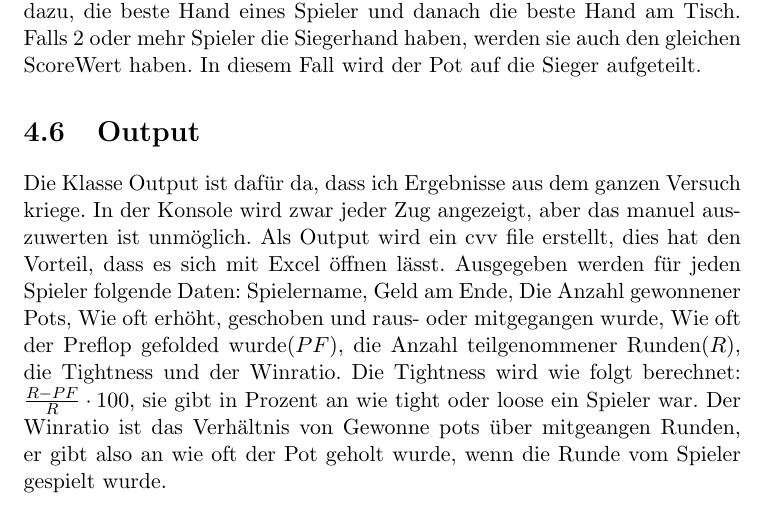
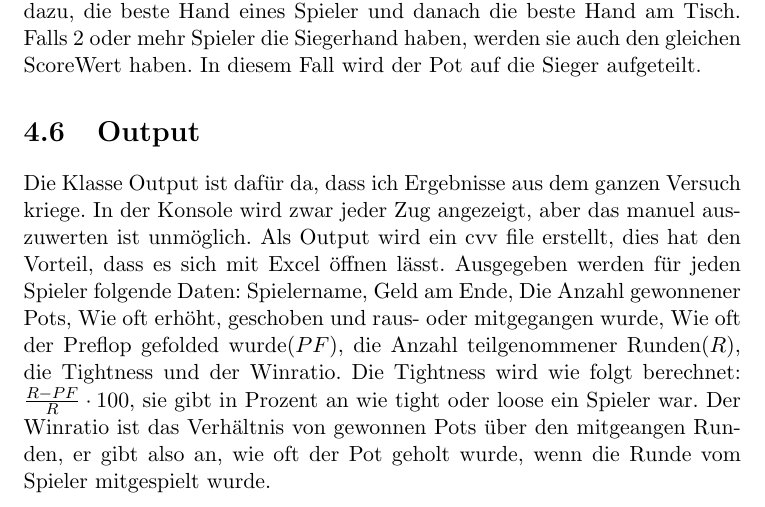
Before and after one commit to kiv314/MA, a LaTeX document (MAPokerMontecarloSimulation/Maturaarbeit-LaTeX-Skelett-master/Maturaarbeit.tex): part of page 13 of 15, cut so that both start at the same text. Compiled offline with pdfLaTeX; the source files are stored in an older character set and shown here as Unicode.

Commit message:
methode beendet

```diff
--- a/MAPokerMontecarloSimulation/Maturaarbeit-LaTeX-Skelett-master/Maturaarbeit.tex
+++ b/MAPokerMontecarloSimulation/Maturaarbeit-LaTeX-Skelett-master/Maturaarbeit.tex
@@ -102,12 +102,10 @@ Fals alle diese Fälle nicht greifen, handelt es sich um eine Highcard-Hand. In
 So lässt sich der ScoreWert jeder Hand bestimmen, mit einigen Schleifen dazu, die beste Hand eines Spieler und danach die beste Hand am Tisch. Falls 2 oder mehr Spieler die Siegerhand haben, werden sie auch den gleichen ScoreWert haben. In diesem Fall wird der Pot auf die Sieger aufgeteilt.
 
 \section{Output}
-Die Klasse Output ist dafür da, dass ich Ergebnisse aus dem ganzen Versuch kriege. In der Konsole wird zwar jeder Zug angezeigt, aber das manuel auszuwerten ist unmöglich. Als Output wird ein cvv file erstellt, dies hat den Vorteil, dass es sich mit Excel öffnen lässt. Ausgegeben werden für jeden Spieler folgende Daten: Spielername, Geld am Ende, Die Anzahl gewonnener Pots, Wie oft erhöht, geschoben und raus- oder mitgegangen wurde, Wie oft der Preflop gefolded wurde($ PF $), die Anzahl teilgenommener Runden($ R $), die Tightness und der Winratio. Die Tightness wird wie folgt berechnet: $\frac{R-PF}{R}\cdot 100 $, sie gibt in Prozent an wie tight oder loose ein Spieler war. Der Winratio ist das Verhältnis von Gewonne pots über mitgeangen Runden, er gibt also an wie oft der Pot geholt wurde, wenn die Runde vom Spieler gespielt wurde.
+Die Klasse Output ist dafür da, dass ich Ergebnisse aus dem ganzen Versuch kriege. In der Konsole wird zwar jeder Zug angezeigt, aber das manuel auszuwerten ist unmöglich. Als Output wird ein cvv file erstellt, dies hat den Vorteil, dass es sich mit Excel öffnen lässt. Ausgegeben werden für jeden Spieler folgende Daten: Spielername, Geld am Ende, Die Anzahl gewonnener Pots, Wie oft erhöht, geschoben und raus- oder mitgegangen wurde, Wie oft der Preflop gefolded wurde($ PF $), die Anzahl teilgenommener Runden($ R $), die Tightness und der Winratio. Die Tightness wird wie folgt berechnet: $\frac{R-PF}{R}\cdot 100 $, sie gibt in Prozent an wie tight oder loose ein Spieler war. Der Winratio ist das Verhältnis von gewonnen Pots über den mitgeangen Runden, er gibt also an, wie oft der Pot geholt wurde, wenn die Runde vom Spieler mitgespielt wurde.
 
 \section{der Spieler}
 Für die Spieler habe ich die Klasse Player1 definiert, diese Klasse ist als Abstractklasse definiert, das heisst, sie kann mit Unterklassen erweitert werden. Die Unterklassen sind dann die verschiedenen Taktiken. Die Player1 Klasse enthält alle Elemente, die alle Taktiken als Spieler brauchen, wie die Funktionen um Züge auszüführen oder um bestimmte Karten zu erkennen. Hier werden ausserdem Werte für die Statistik gespeichert, wie z.B wie oft gefolded oder geraised wurde. Die Menge des vorhandenen Geldes und ob der Spieler noch in der Runde ist, wird hier auch festgehalten.
-
-
 
 
 \begin{thebibliography}{99}
```
